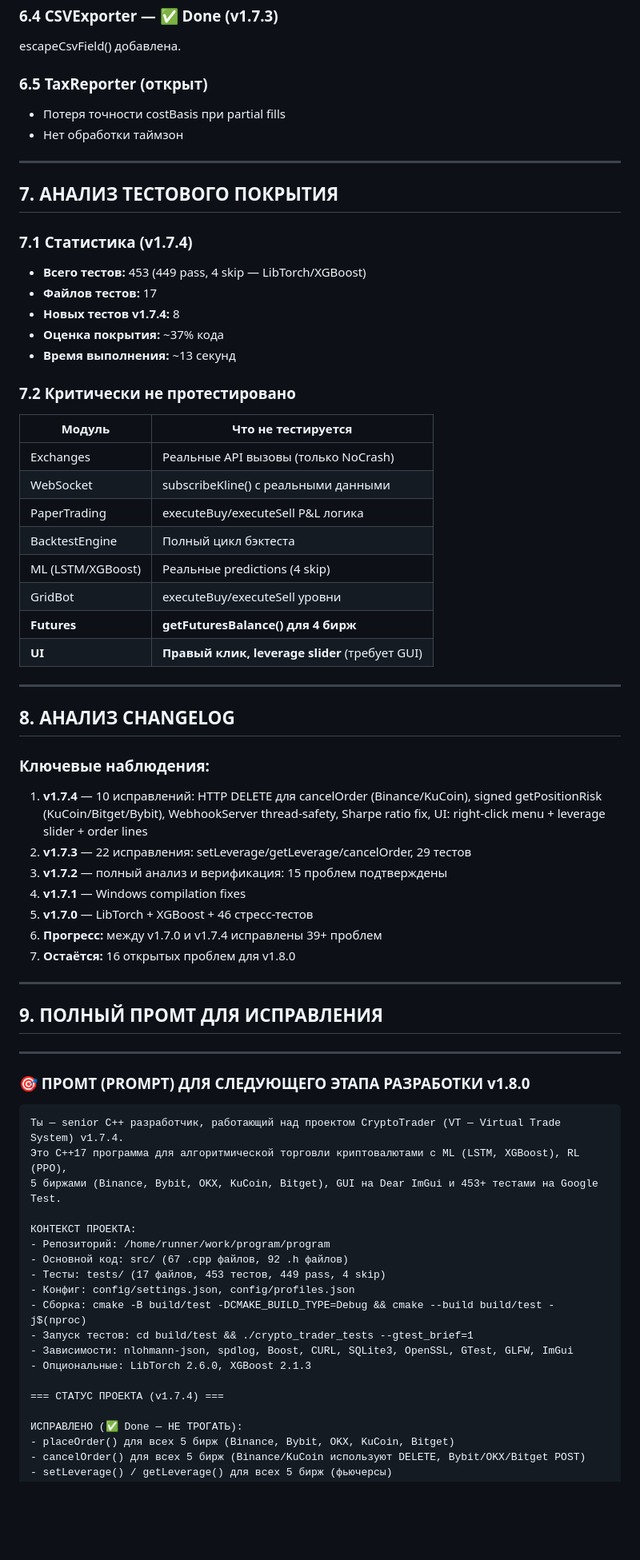
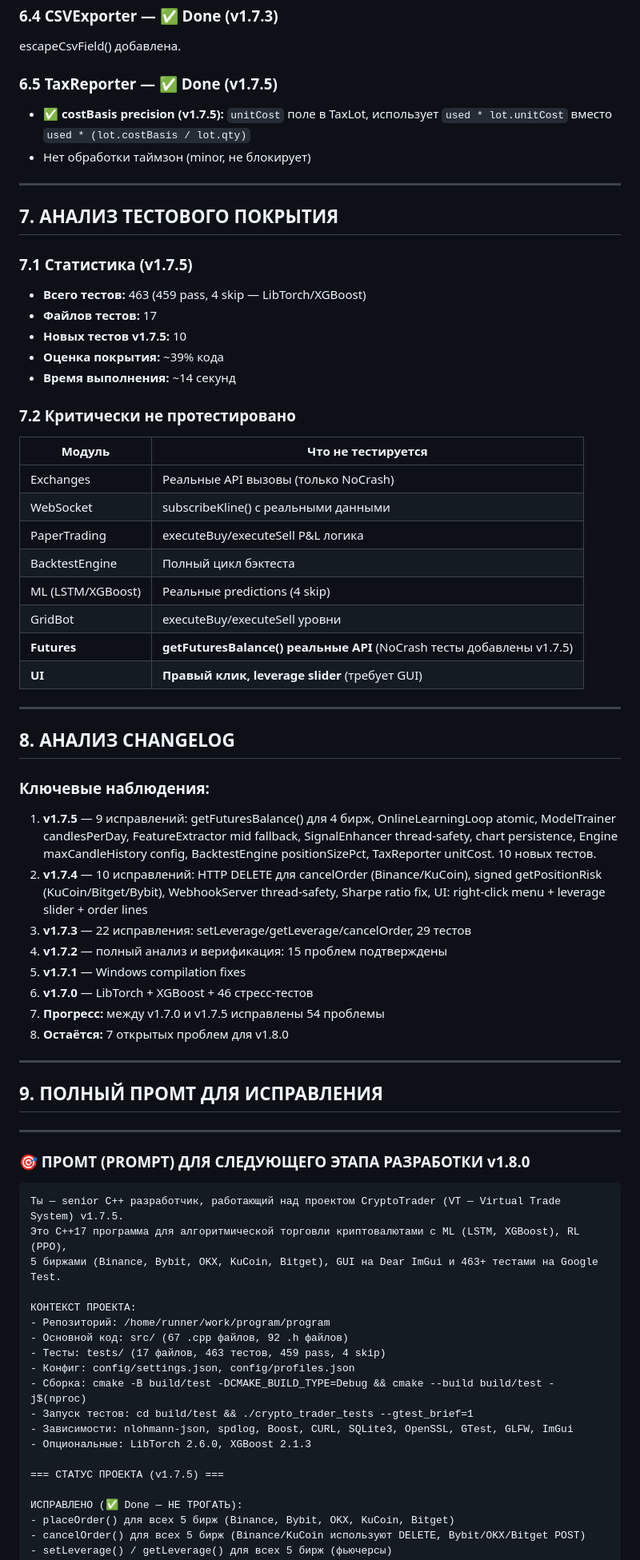
Before and after one commit to MamaSpalil/program, a Markdown page: ANALYSIS_AND_PROMPT.md, the part around one of its changes. Shown at 80% size. Drawn GitHub-style; blank space fills up the shorter version.

````diff
--- a/ANALYSIS_AND_PROMPT.md
+++ b/ANALYSIS_AND_PROMPT.md
@@ -278,20 +278,20 @@ sendMessage() только логирует.
 ### 6.4 CSVExporter — ✅ Done (v1.7.3)
 escapeCsvField() добавлена.
 
-### 6.5 TaxReporter (открыт)
-- Потеря точности costBasis при partial fills
-- Нет обработки таймзон
+### 6.5 TaxReporter — ✅ Done (v1.7.5)
+- ✅ **costBasis precision (v1.7.5):** `unitCost` поле в TaxLot, использует `used * lot.unitCost` вместо `used * (lot.costBasis / lot.qty)`
+- Нет обработки таймзон (minor, не блокирует)
 
 ---
 
 ## 7. АНАЛИЗ ТЕСТОВОГО ПОКРЫТИЯ
 
-### 7.1 Статистика (v1.7.4)
-- **Всего тестов:** 453 (449 pass, 4 skip — LibTorch/XGBoost)
+### 7.1 Статистика (v1.7.5)
+- **Всего тестов:** 463 (459 pass, 4 skip — LibTorch/XGBoost)
 - **Файлов тестов:** 17
-- **Новых тестов v1.7.4:** 8
-- **Оценка покрытия:** ~37% кода
-- **Время выполнения:** ~13 секунд
+- **Новых тестов v1.7.5:** 10
+- **Оценка покрытия:** ~39% кода
+- **Время выполнения:** ~14 секунд
 
 ### 7.2 Критически не протестировано
 | Модуль | Что не тестируется |
@@ -302,7 +302,7 @@ escapeCsvField() добавлена.
 | BacktestEngine | Полный цикл бэктеста |
 | ML (LSTM/XGBoost) | Реальные predictions (4 skip) |
 | GridBot | executeBuy/executeSell уровни |
-| **Futures** | **getFuturesBalance() для 4 бирж** |
+| **Futures** | **getFuturesBalance() реальные API** (NoCrash тесты добавлены v1.7.5) |
 | **UI** | **Правый клик, leverage slider** (требует GUI) |
 
 ---
@@ -310,13 +310,14 @@ escapeCsvField() добавлена.
 ## 8. АНАЛИЗ CHANGELOG
 
 ### Ключевые наблюдения:
-1. **v1.7.4** — 10 исправлений: HTTP DELETE для cancelOrder (Binance/KuCoin), signed getPositionRisk (KuCoin/Bitget/Bybit), WebhookServer thread-safety, Sharpe ratio fix, UI: right-click menu + leverage slider + order lines
-2. **v1.7.3** — 22 исправления: setLeverage/getLeverage/cancelOrder, 29 тестов
-3. **v1.7.2** — полный анализ и верификация: 15 проблем подтверждены
-4. **v1.7.1** — Windows compilation fixes
-5. **v1.7.0** — LibTorch + XGBoost + 46 стресс-тестов
-6. **Прогресс:** между v1.7.0 и v1.7.4 исправлены 39+ проблем
-7. **Остаётся:** 16 открытых проблем для v1.8.0
+1. **v1.7.5** — 9 исправлений: getFuturesBalance() для 4 бирж, OnlineLearningLoop atomic, ModelTrainer candlesPerDay, FeatureExtractor mid fallback, SignalEnhancer thread-safety, chart persistence, Engine maxCandleHistory config, BacktestEngine positionSizePct, TaxReporter unitCost. 10 новых тестов.
+2. **v1.7.4** — 10 исправлений: HTTP DELETE для cancelOrder (Binance/KuCoin), signed getPositionRisk (KuCoin/Bitget/Bybit), WebhookServer thread-safety, Sharpe ratio fix, UI: right-click menu + leverage slider + order lines
+3. **v1.7.3** — 22 исправления: setLeverage/getLeverage/cancelOrder, 29 тестов
+4. **v1.7.2** — полный анализ и верификация: 15 проблем подтверждены
+5. **v1.7.1** — Windows compilation fixes
+6. **v1.7.0** — LibTorch + XGBoost + 46 стресс-тестов
+7. **Прогресс:** между v1.7.0 и v1.7.5 исправлены 54 проблемы
+8. **Остаётся:** 7 открытых проблем для v1.8.0
 
 ---
 
@@ -327,21 +328,21 @@ escapeCsvField() добавлена.
 ### 🎯 ПРОМТ (PROMPT) ДЛЯ СЛЕДУЮЩЕГО ЭТАПА РАЗРАБОТКИ v1.8.0
 
 ```
-Ты — senior C++ разработчик, работающий над проектом CryptoTrader (VT — Virtual Trade System) v1.7.4.
+Ты — senior C++ разработчик, работающий над проектом CryptoTrader (VT — Virtual Trade System) v1.7.5.
 Это C++17 программа для алгоритмической торговли криптовалютами с ML (LSTM, XGBoost), RL (PPO),
-5 биржами (Binance, Bybit, OKX, KuCoin, Bitget), GUI на Dear ImGui и 453+ тестами на Google Test.
+5 биржами (Binance, Bybit, OKX, KuCoin, Bitget), GUI на Dear ImGui и 463+ тестами на Google Test.
 
 КОНТЕКСТ ПРОЕКТА:
 - Репозиторий: /home/runner/work/program/program
 - Основной код: src/ (67 .cpp файлов, 92 .h файлов)
-- Тесты: tests/ (17 файлов, 453 тестов, 449 pass, 4 skip)
+- Тесты: tests/ (17 файлов, 463 тестов, 459 pass, 4 skip)
 - Конфиг: config/settings.json, config/profiles.json
 - Сборка: cmake -B build/test -DCMAKE_BUILD_TYPE=Debug && cmake --build build/test -j$(nproc)
 - Запуск тестов: cd build/test && ./crypto_trader_tests --gtest_brief=1
 - Зависимости: nlohmann-json, spdlog, Boost, CURL, SQLite3, OpenSSL, GTest, GLFW, ImGui
 - Опциональные: LibTorch 2.6.0, XGBoost 2.1.3
 
-=== СТАТУС ПРОЕКТА (v1.7.4) ===
+=== СТАТУС ПРОЕКТА (v1.7.5) ===
 
 ИСПРАВЛЕНО (✅ Done — НЕ ТРОГАТЬ):
 - placeOrder() для всех 5 бирж (Binance, Bybit, OKX, KuCoin, Bitget)
````
Also changed, not shown: other parts of ANALYSIS_AND_PROMPT.md (+72 -111 lines).
